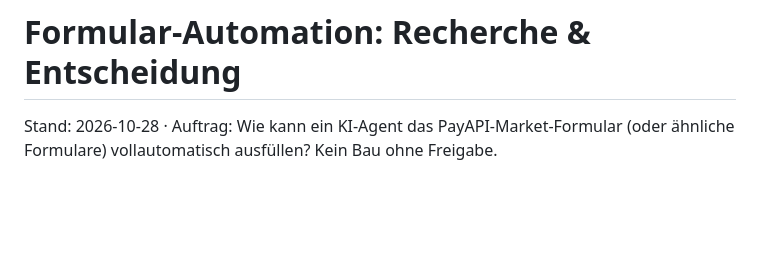
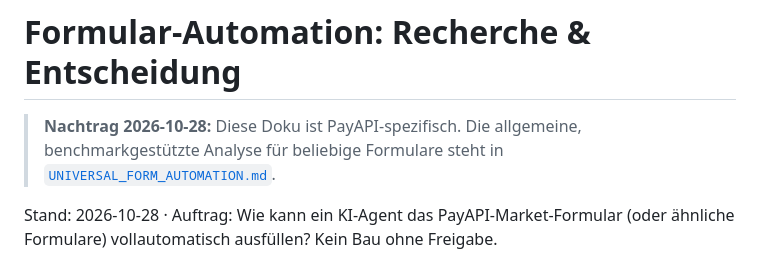
Before and after one commit to abatn/travel, a Markdown page: marketing/FORM_AUTOMATION_ENTSCHEIDUNG.md, the part around the change. Rendered like a GitHub page; blank space fills up the shorter version.

Commit message:
Recherche: universelle Formular-Automation (Benchmarks, Python-only, Self-Healing)

```diff
--- a/marketing/FORM_AUTOMATION_ENTSCHEIDUNG.md
+++ b/marketing/FORM_AUTOMATION_ENTSCHEIDUNG.md
@@ -1,4 +1,8 @@
 # Formular-Automation: Recherche & Entscheidung
+
+> **Nachtrag 2026-10-28:** Diese Doku ist PayAPI-spezifisch. Die allgemeine,
+> benchmarkgestützte Analyse für beliebige Formulare steht in
+> [`UNIVERSAL_FORM_AUTOMATION.md`](UNIVERSAL_FORM_AUTOMATION.md).
 
 Stand: 2026-10-28 · Auftrag: Wie kann ein KI-Agent das PayAPI-Market-Formular
 (oder ähnliche Formulare) vollautomatisch ausfüllen? Kein Bau ohne Freigabe.
```
Also changed, not shown: marketing/UNIVERSAL_FORM_AUTOMATION.md (added, +364 -0 lines).
